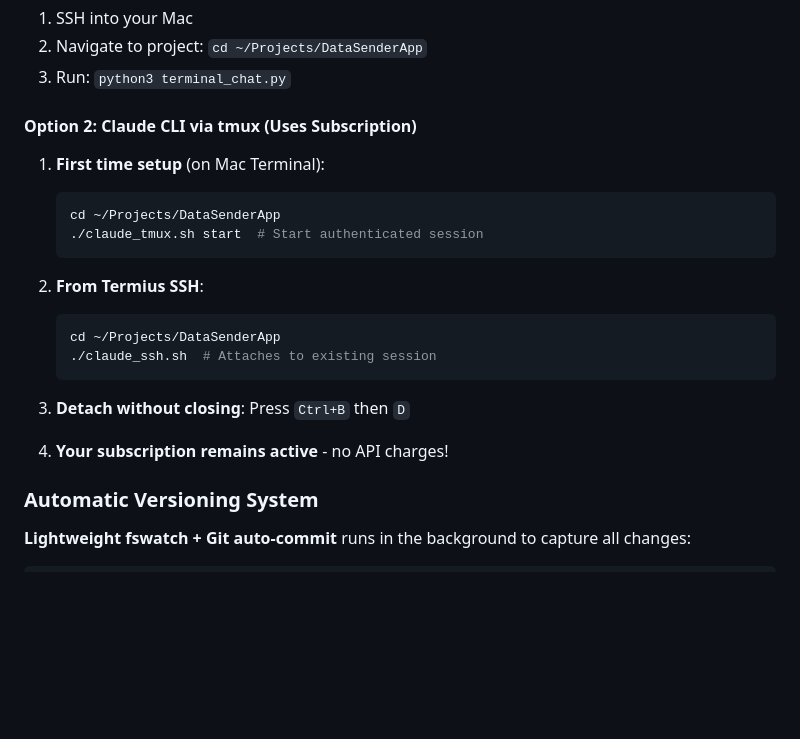
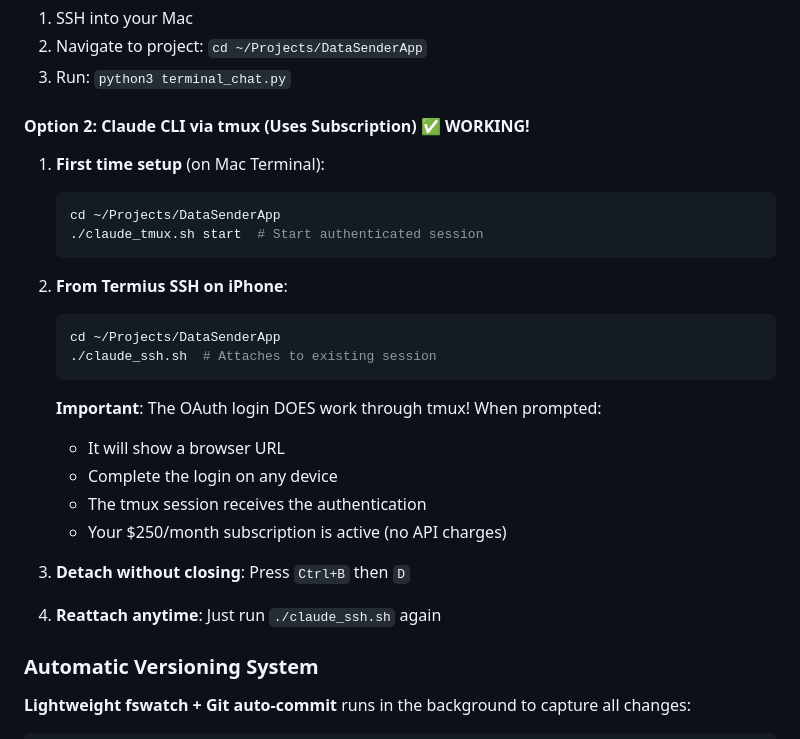
Before and after one commit to cjsjca/DataSenderApp, a Markdown page: README.md, the part around the change. GitHub-like rendering; blank space fills up the shorter version.

Commit message:
Auto-save 2025-07-18 08:46:30

````diff
--- a/README.md
+++ b/README.md
@@ -44,21 +44,27 @@ python3 terminal_chat.py
 2. Navigate to project: `cd ~/Projects/DataSenderApp`
 3. Run: `python3 terminal_chat.py`
 
-#### Option 2: Claude CLI via tmux (Uses Subscription)
+#### Option 2: Claude CLI via tmux (Uses Subscription) ✅ WORKING!
 1. **First time setup** (on Mac Terminal):
    ```bash
    cd ~/Projects/DataSenderApp
    ./claude_tmux.sh start  # Start authenticated session
    ```
 
-2. **From Termius SSH**:
+2. **From Termius SSH on iPhone**:
    ```bash
    cd ~/Projects/DataSenderApp
    ./claude_ssh.sh  # Attaches to existing session
    ```
 
+   **Important**: The OAuth login DOES work through tmux! When prompted:
+   - It will show a browser URL
+   - Complete the login on any device
+   - The tmux session receives the authentication
+   - Your $250/month subscription is active (no API charges)
+
 3. **Detach without closing**: Press `Ctrl+B` then `D`
-4. **Your subscription remains active** - no API charges!
+4. **Reattach anytime**: Just run `./claude_ssh.sh` again
 
 ### Automatic Versioning System
 
````
